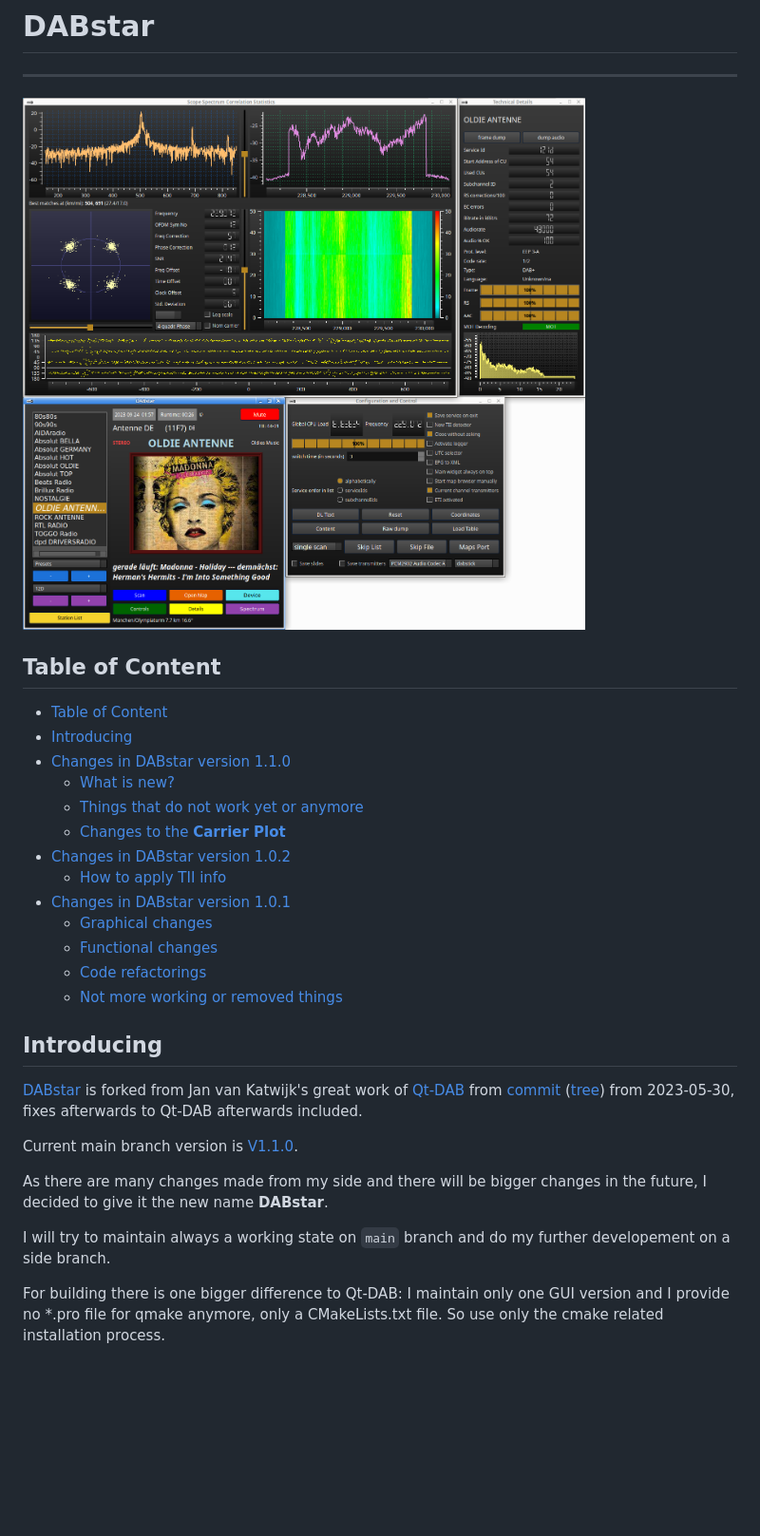
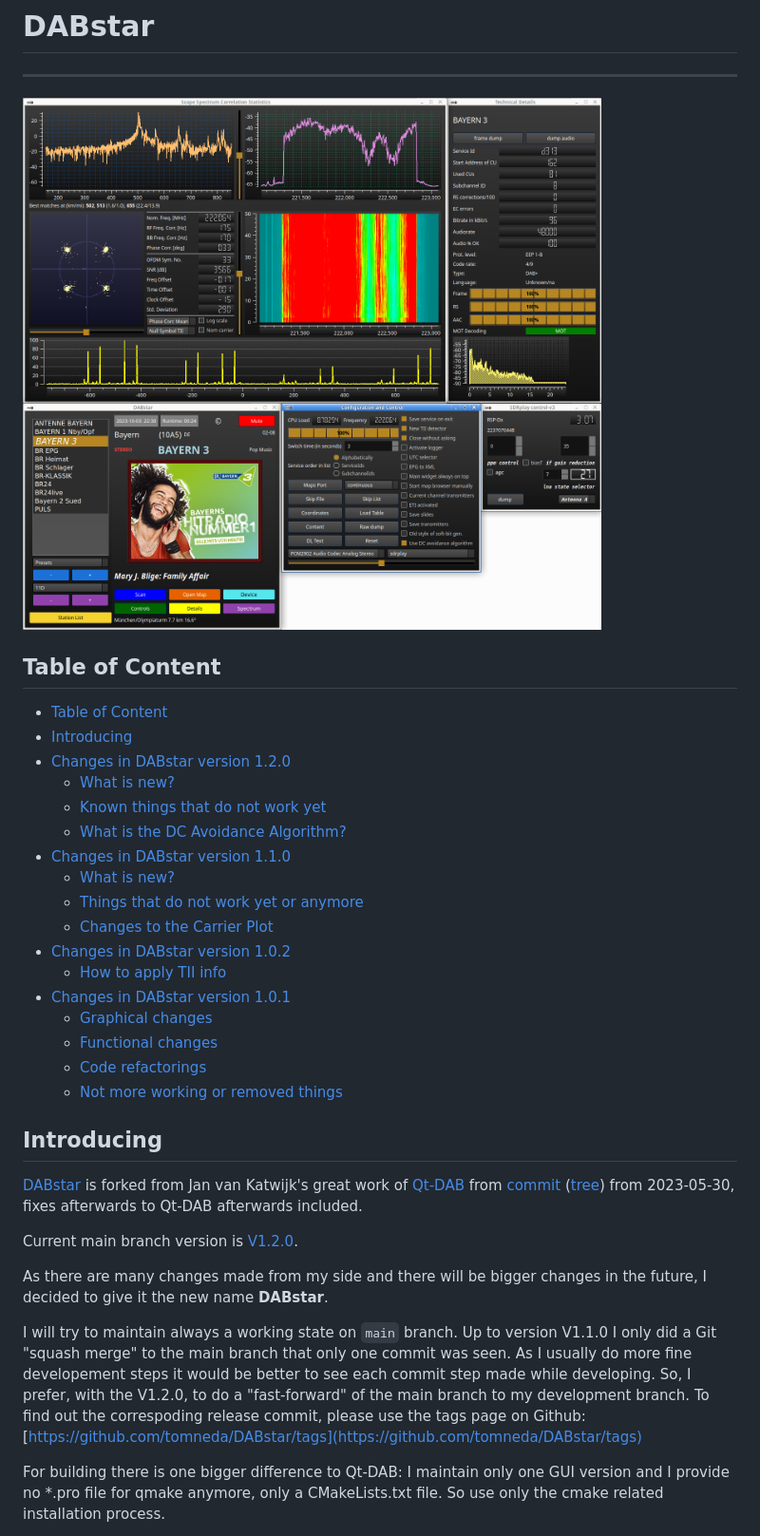
Before and after one commit to tomneda/DABstar, a Markdown page: README.md, the part around the change printed below. Shown: that part at 95% size. GitHub-like rendering; pictures changed too: res/screenshot.png; blank space fills up the shorter version.

Commit message:
Final changes for Release V1.2.0

```diff
--- a/README.md
+++ b/README.md
@@ -12,10 +12,14 @@
 <!-- TOC -->
   * [Table of Content](#table-of-content)
   * [Introducing](#introducing)
+  * [Changes in DABstar version 1.2.0](#changes-in-dabstar-version-120)
+    * [What is new?](#what-is-new)
+    * [Known things that do not work yet](#known-things-that-do-not-work-yet)
+    * [What is the DC Avoidance Algorithm?](#what-is-the-dc-avoidance-algorithm-)
   * [Changes in DABstar version 1.1.0](#changes-in-dabstar-version-110)
     * [What is new?](#what-is-new-)
     * [Things that do not work yet or anymore](#things-that-do-not-work-yet-or-anymore-)
-    * [Changes to the **Carrier Plot**](#changes-to-the-carrier-plot)
+    * [Changes to the Carrier Plot](#changes-to-the-carrier-plot)
   * [Changes in DABstar version 1.0.2](#changes-in-dabstar-version-102)
     * [How to apply TII info](#how-to-apply-tii-info)
   * [Changes in DABstar version 1.0.1](#changes-in-dabstar-version-101-)
@@ -32,12 +36,16 @@
 ([tree](https://github.com/JvanKatwijk/qt-dab/tree/b083a8e169ca2b7dd47167a07b92fa5a1970b249))
 from 2023-05-30, fixes afterwards to Qt-DAB afterwards included.
 
-Current main branch version is [V1.1.0](#changes-in-dabstar-version-110).
+Current main branch version is [V1.2.0](#changes-in-dabstar-version-120).
 
 As there are many changes made from my side and there will be bigger changes in the future,
 I decided to give it the new name **DABstar**.
 
-I will try to maintain always a working state on `main` branch and do my further developement on a side branch.
+I will try to maintain always a working state on `main` branch.
+Up to version V1.1.0 I only did a Git "squash merge" to the main branch that only one commit was seen.
+As I usually do more fine developement steps it would be better to see each commit step made while developing.
+So, I prefer, with the V1.2.0, to do a "fast-forward" of the main branch to my development branch.
+To find out the correspoding release commit, please use the tags page on Github: [https://github.com/tomneda/DABstar/tags](https://github.com/tomneda/DABstar/tags)
 
 For building there is one bigger difference to Qt-DAB: I maintain only one GUI version and I provide no *.pro file for qmake anymore, only a CMakeLists.txt file.
 So use only the cmake related installation process.
```
Also changed, not shown: other parts of README.md (+33 -1 lines), 1 other file.
